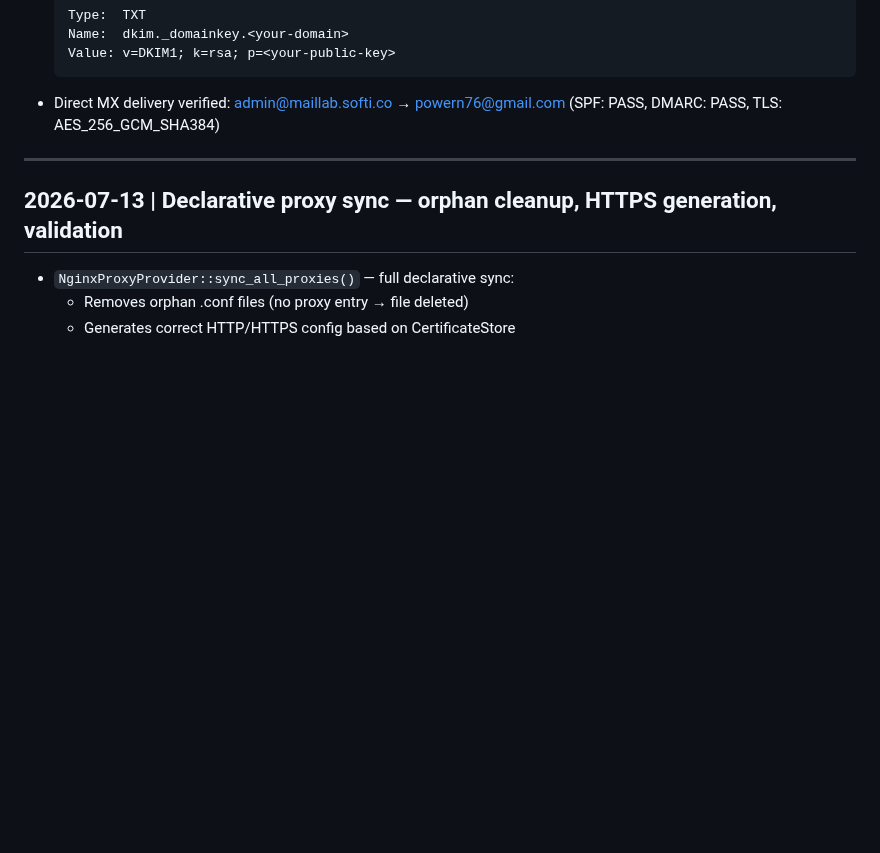
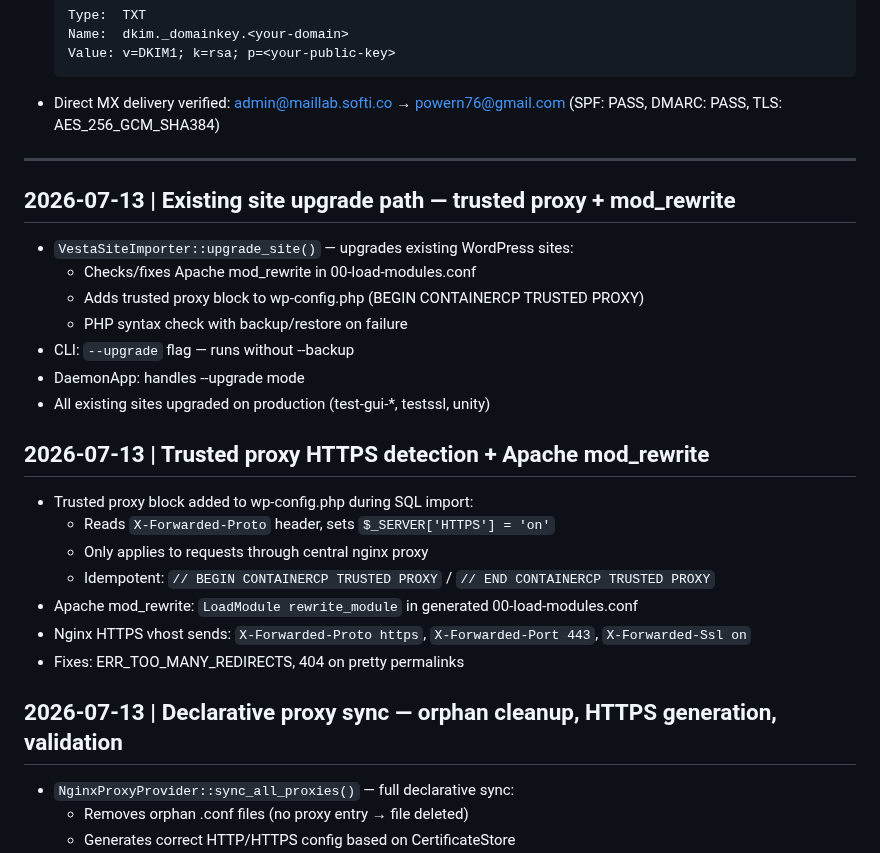
Before and after one commit to powern/containercp, a Markdown page: CHANGELOG.md, the part around the change. Rendered like a GitHub page; blank space fills up the shorter version.

Commit message:
docs: update CHANGELOG and API_REFERENCE with upgrade path, trusted proxy, mod_rewrite

```diff
--- a/CHANGELOG.md
+++ b/CHANGELOG.md
@@ -107,6 +107,26 @@ See `docs/changelog/early-development.md` for detailed entries.
 
 ---
 
+## 2026-07-13 | Existing site upgrade path — trusted proxy + mod_rewrite
+
+- `VestaSiteImporter::upgrade_site()` — upgrades existing WordPress sites:
+  - Checks/fixes Apache mod_rewrite in 00-load-modules.conf
+  - Adds trusted proxy block to wp-config.php (BEGIN CONTAINERCP TRUSTED PROXY)
+  - PHP syntax check with backup/restore on failure
+- CLI: `--upgrade` flag — runs without --backup
+- DaemonApp: handles --upgrade mode
+- All existing sites upgraded on production (test-gui-*, testssl, unity)
+
+## 2026-07-13 | Trusted proxy HTTPS detection + Apache mod_rewrite
+
+- Trusted proxy block added to wp-config.php during SQL import:
+  - Reads `X-Forwarded-Proto` header, sets `$_SERVER['HTTPS'] = 'on'`
+  - Only applies to requests through central nginx proxy
+  - Idempotent: `// BEGIN CONTAINERCP TRUSTED PROXY` / `// END CONTAINERCP TRUSTED PROXY`
+- Apache mod_rewrite: `LoadModule rewrite_module` in generated 00-load-modules.conf
+- Nginx HTTPS vhost sends: `X-Forwarded-Proto https`, `X-Forwarded-Port 443`, `X-Forwarded-Ssl on`
+- Fixes: ERR_TOO_MANY_REDIRECTS, 404 on pretty permalinks
+
 ## 2026-07-13 | Declarative proxy sync — orphan cleanup, HTTPS generation, validation
 
 - `NginxProxyProvider::sync_all_proxies()` — full declarative sync:
```
Also changed, not shown: docs/api/API_REFERENCE.md (+11 -0 lines).
